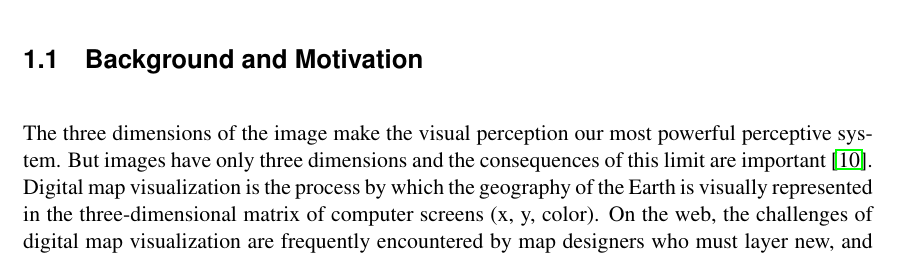
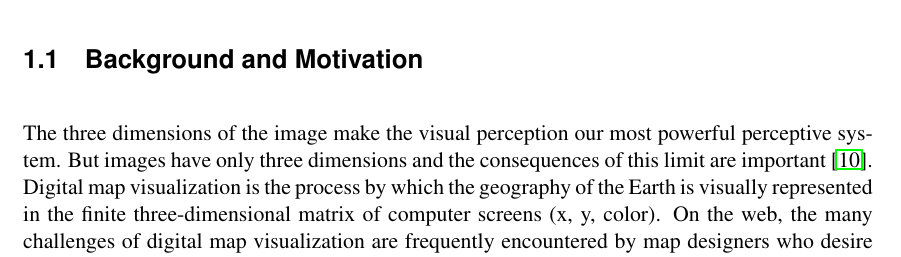
Before and after one commit to skipperkongen/phd-thesis, a LaTeX thesis (thesis.tex): part of page 10 of 111, cut so that both start at the same text. Compiled offline with pdfLaTeX.

Commit message:
18th day in Osaka: pass over first paragraph, quoted Bertin

```diff
--- a/thesis.tex
+++ b/thesis.tex
@@ -140,7 +140,7 @@ The contributions of the thesis are organized into two orthogonal dimensions. Fi
 \section{Background and Motivation}
 \label{sec:introduction:background:and:motivation}
 % Map generalization
-The three dimensions of the image make the visual perception our most powerful perceptive system. But images have only three dimensions and the consequences of this limit are important~\cite{bertin1973semiologie}. Digital map visualization is the process by which the geography of the Earth is visually represented in the three-dimensional matrix of computer screens (x, y, color). On the web, the challenges of digital map visualization are frequently encountered by map designers who must layer new, and often large, geographical datasets on top of a shared background map~\cite{vizzuality2012cartodb}. This combination of geographical data sources on a map is widely known as a ``geographical mash-up''. While the background maps are generally of high-quality, the result of many hours of expert labor, the new datasets presents a raw challenge for designers of geographical mash-ups: creating a legible and informative map visualization over unfamiliar and large datasets is time consuming! Simply displaying symbols for raw geographical data on top of an existing background map will not suffice (see Figure~\ref{fig:raw:poi:data}). Indeed, one of the most fundamental challenges in digital map creation is the process of map generalization. Map generalization is a complex information abstraction process by which map designers seek to legibly represent as much as possible of the relevant information on maps of proportionally small scale~\cite{weibel1999generalising}. For example, a map designer may choose to \emph{select}~\cite{topfer1966principles}, \emph{simplify}~\cite{douglas1973algorithms},  \emph{displace}~\cite{lonergan2001iterative}, or \emph{amalgamate}~\cite{haunert2006landcover} geographical information in order to emphasize the important and suppress the unimportant.
+The three dimensions of the image make the visual perception our most powerful perceptive system. But images have only three dimensions and the consequences of this limit are important~\cite{bertin1973semiologie}. Digital map visualization is the process by which the geography of the Earth is visually represented in the finite three-dimensional matrix of computer screens (x, y, color). On the web, the many challenges of digital map visualization are frequently encountered by map designers who desire to layer new, and often large, geographical datasets on top of existing background maps~\cite{googlemaps, bingmaps}. Informally, this process is known as a geographical ``mash-up''. While the background maps are generally of high-quality, the result of many hours of expert labor, the new datasets presents a raw challenge for designers of geographical mash-ups: creating a legible and informative map visualization over unfamiliar and large datasets is time consuming! Simply displaying symbols for raw geographical data on top of an existing background map will not suffice (see Figure~\ref{fig:raw:poi:data}). Indeed, one of the most fundamental challenges in digital map creation is the process of map generalization. Map generalization is a complex information abstraction process by which map designers seek to legibly represent as much as possible of the relevant information on maps of proportionally small scale~\cite{weibel1999generalising}. For example, a map designer may choose to \emph{select}~\cite{topfer1966principles}, \emph{simplify}~\cite{douglas1973algorithms},  \emph{displace}~\cite{lonergan2001iterative}, or \emph{amalgamate}~\cite{haunert2006landcover} geographical information in order to emphasize the important and suppress the unimportant.
 
 \begin{figure}[htbp]
 \begin{center}
```
